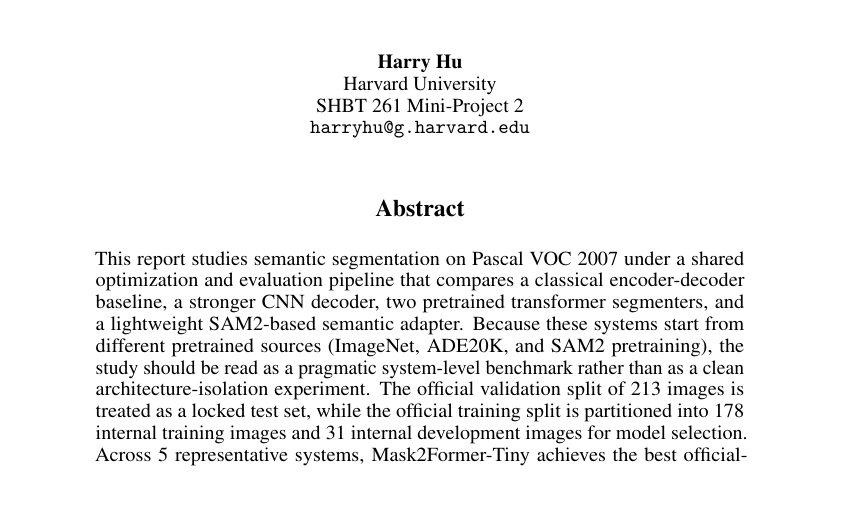
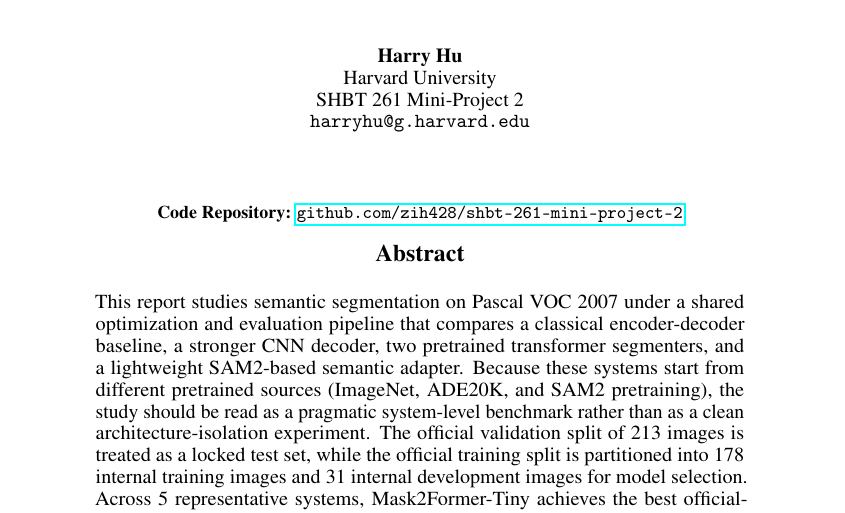
Before and after one commit to zih428/shbt-261-mini-project-2, a LaTeX paper (reports/final_report.tex): part of page 1 of 14, cut so that both start at the same text. Compiled offline with pdfLaTeX.

Commit message:
Add repository link to report front matter

```diff
--- a/reports/final_report.tex
+++ b/reports/final_report.tex
@@ -32,6 +32,10 @@
 \begin{document}
 
 \maketitle
+
+\begin{center}
+\small\textbf{Code Repository:} \href{https://github.com/zih428/shbt-261-mini-project-2}{\texttt{github.com/zih428/shbt-261-mini-project-2}}
+\end{center}
 
 \begin{abstract}
 This report studies semantic segmentation on Pascal VOC 2007 under a shared optimization and evaluation pipeline that compares a classical encoder-decoder baseline, a stronger CNN decoder, two pretrained transformer segmenters, and a lightweight SAM2-based semantic adapter. Because these systems start from different pretrained sources (ImageNet, ADE20K, and SAM2 pretraining), the study should be read as a pragmatic system-level benchmark rather than as a clean architecture-isolation experiment. The official validation split of \OfficialValCount{} images is treated as a locked test set, while the official training split is partitioned into \InternalTrainCount{} internal training images and \InternalDevCount{} internal development images for model selection. Across \HeadlineModelCount{} representative systems, \TopModelName{} achieves the best official-validation overlap metrics at \TopModelMiou{}\% mIoU, while \BestHdModelName{} attains the best HD95 at \BestHdValue{}. The ablations show that model capacity, augmentation strength, and adapter tuning strategy matter more than swapping among simple loss formulations, and that the old 60-epoch budget would have materially under-trained the strongest U-Net backbone. The resulting system goes beyond the assignment minimum by evaluating \CompletedTrainRunCount{} trained runs, reporting both per-class IoU and per-class accuracy, analyzing subset-specific and class-confusion failure modes, and adding both bootstrap and alternate-split robustness checks under a publication-style protocol.
```
Also changed, not shown: reports/final_report.pdf.
